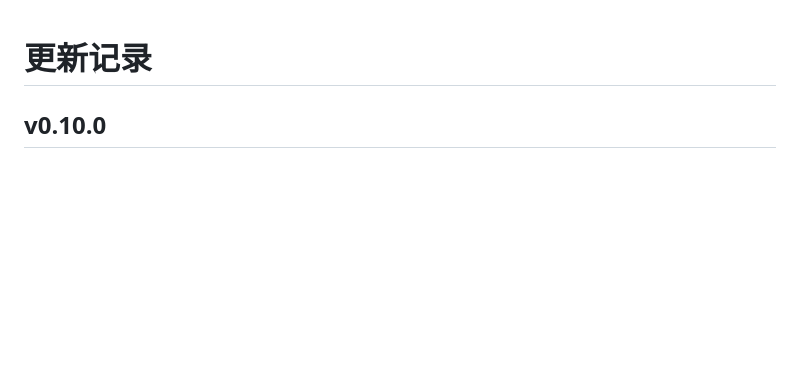
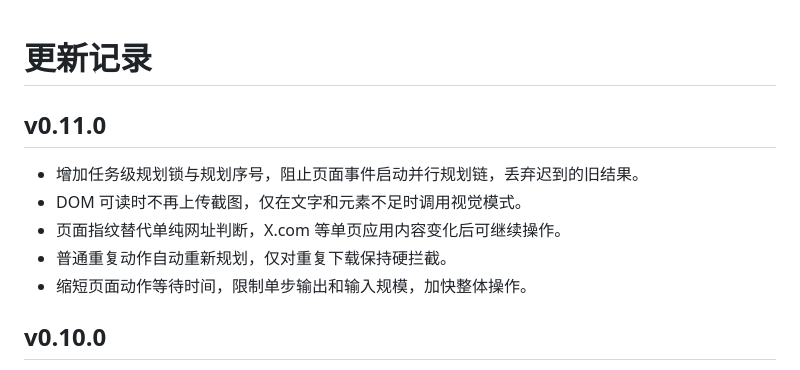
Before and after one commit to pruida/qyk-browser-assistant, a Markdown page: CHANGELOG.md, the part around the change. GitHub-like rendering; blank space fills up the shorter version.

```diff
--- a/CHANGELOG.md
+++ b/CHANGELOG.md
@@ -1,4 +1,12 @@
 # 更新记录
+
+## v0.11.0
+
+- 增加任务级规划锁与规划序号，阻止页面事件启动并行规划链，丢弃迟到的旧结果。
+- DOM 可读时不再上传截图，仅在文字和元素不足时调用视觉模式。
+- 页面指纹替代单纯网址判断，X.com 等单页应用内容变化后可继续操作。
+- 普通重复动作自动重新规划，仅对重复下载保持硬拦截。
+- 缩短页面动作等待时间，限制单步输出和输入规模，加快整体操作。
 
 ## v0.10.0
 
```
Also changed, not shown: README.md (+5 -5 lines), docs/images/04-version-confirmed.png, docs/images/step-1-download-unzip.png, docs/images/step-5-confirm-version.png, docs/images/step-6-refresh-chat.png, docs/images/video-title.png, 4 other files.
